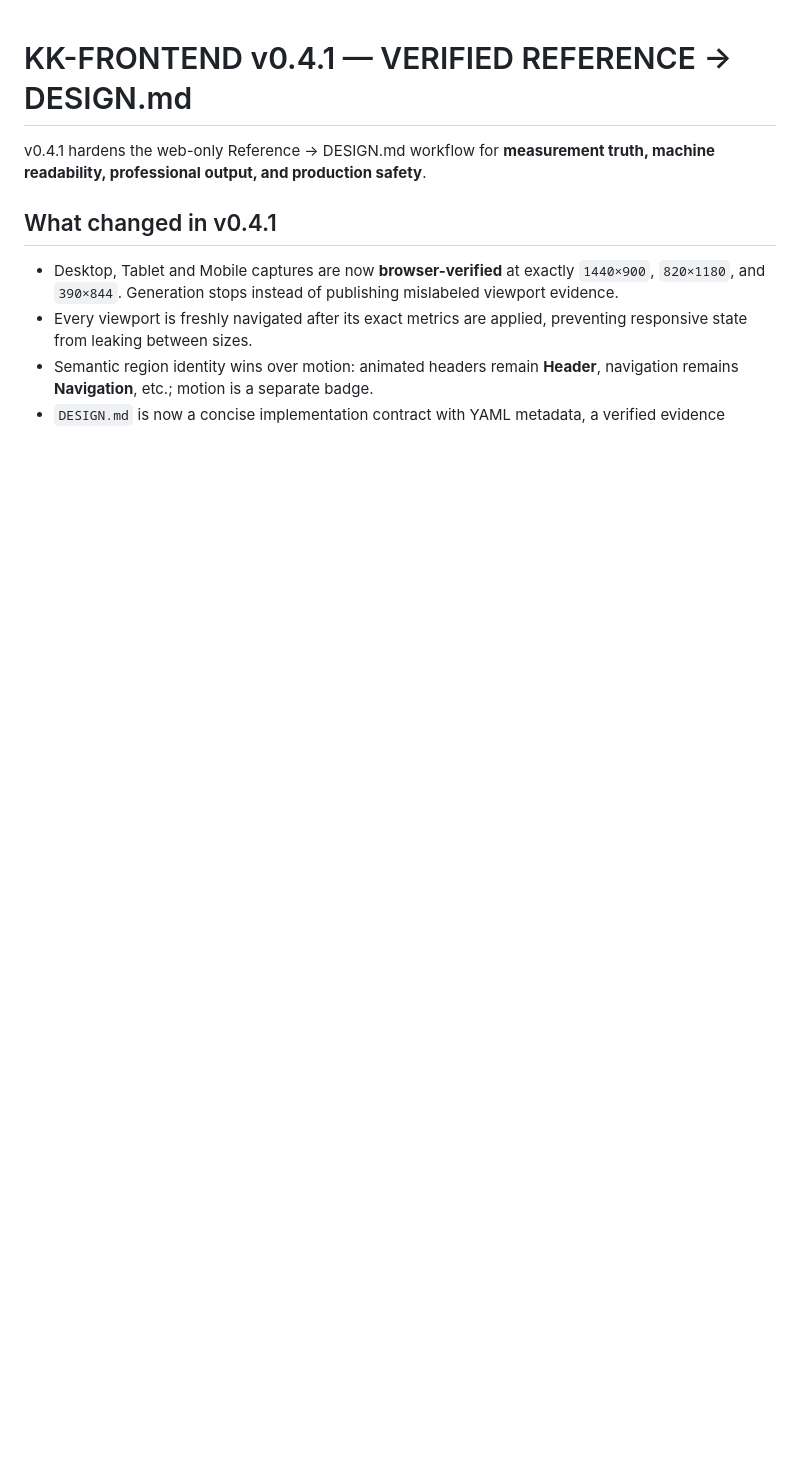
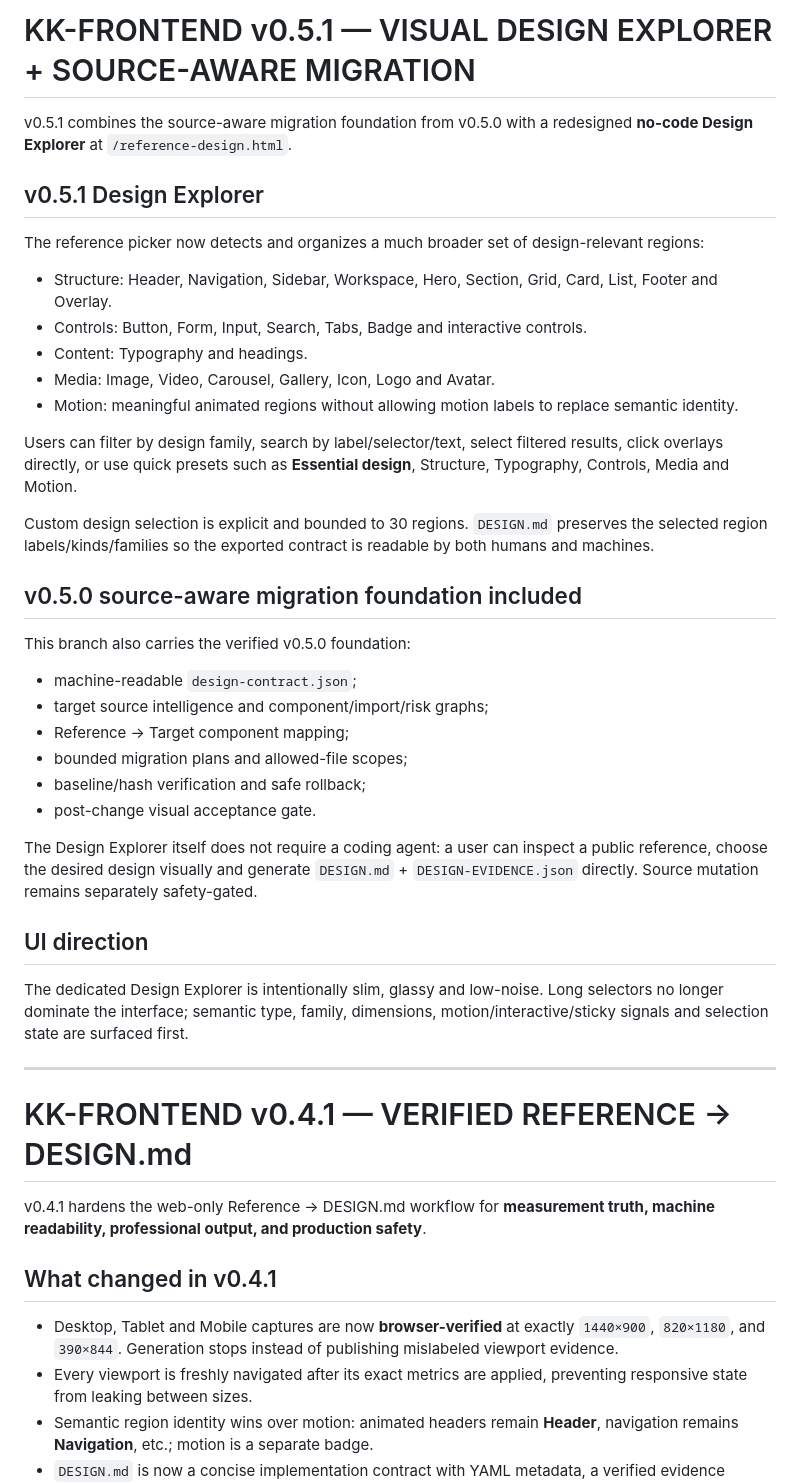
Before and after one commit to jbrhdigitalsolutions-blip/KK-FRONTEND, a Markdown page: README.md, the part around the change. GitHub-like rendering; blank space fills up the shorter version.

Commit message:
docs: describe v0.5.1 Design Explorer

```diff
--- a/README.md
+++ b/README.md
@@ -1,3 +1,40 @@
+# KK-FRONTEND v0.5.1 — VISUAL DESIGN EXPLORER + SOURCE-AWARE MIGRATION
+
+v0.5.1 combines the source-aware migration foundation from v0.5.0 with a redesigned **no-code Design Explorer** at `/reference-design.html`.
+
+## v0.5.1 Design Explorer
+
+The reference picker now detects and organizes a much broader set of design-relevant regions:
+
+- Structure: Header, Navigation, Sidebar, Workspace, Hero, Section, Grid, Card, List, Footer and Overlay.
+- Controls: Button, Form, Input, Search, Tabs, Badge and interactive controls.
+- Content: Typography and headings.
+- Media: Image, Video, Carousel, Gallery, Icon, Logo and Avatar.
+- Motion: meaningful animated regions without allowing motion labels to replace semantic identity.
+
+Users can filter by design family, search by label/selector/text, select filtered results, click overlays directly, or use quick presets such as **Essential design**, Structure, Typography, Controls, Media and Motion.
+
+Custom design selection is explicit and bounded to 30 regions. `DESIGN.md` preserves the selected region labels/kinds/families so the exported contract is readable by both humans and machines.
+
+## v0.5.0 source-aware migration foundation included
+
+This branch also carries the verified v0.5.0 foundation:
+
+- machine-readable `design-contract.json`;
+- target source intelligence and component/import/risk graphs;
+- Reference → Target component mapping;
+- bounded migration plans and allowed-file scopes;
+- baseline/hash verification and safe rollback;
+- post-change visual acceptance gate.
+
+The Design Explorer itself does not require a coding agent: a user can inspect a public reference, choose the desired design visually and generate `DESIGN.md` + `DESIGN-EVIDENCE.json` directly. Source mutation remains separately safety-gated.
+
+## UI direction
+
+The dedicated Design Explorer is intentionally slim, glassy and low-noise. Long selectors no longer dominate the interface; semantic type, family, dimensions, motion/interactive/sticky signals and selection state are surfaced first.
+
+---
+
 # KK-FRONTEND v0.4.1 — VERIFIED REFERENCE → DESIGN.md
 
 v0.4.1 hardens the web-only Reference → DESIGN.md workflow for **measurement truth, machine readability, professional output, and production safety**.
```
